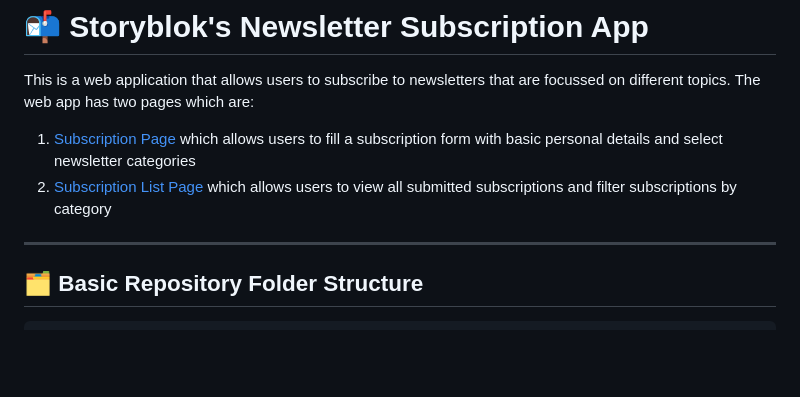
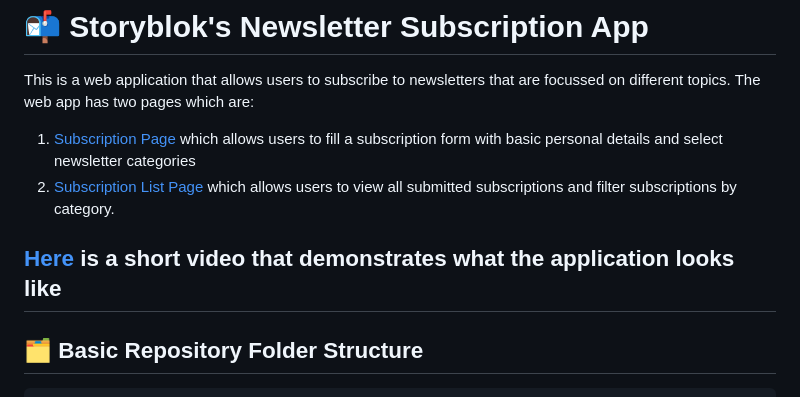
Before and after one commit to obafemitayor/newsletter-subscription-application, a Markdown page: README.md, the part around the change. Rendered like a GitHub page; blank space fills up the shorter version.

Commit message:
Added video demonstration to the README file

```diff
--- a/README.md
+++ b/README.md
@@ -1,7 +1,9 @@
 # 📬 Storyblok's Newsletter Subscription App
 This is a web application that allows users to subscribe to newsletters that are focussed on different topics. The web app has two pages which are:
 1. [Subscription Page](http://localhost:5173/subscription) which allows users to fill a subscription form with basic personal details and select newsletter categories
-2. [Subscription List Page](http://localhost:5173/subscription/list) which allows users to view all submitted subscriptions and filter subscriptions by category
+2. [Subscription List Page](http://localhost:5173/subscription/list) which allows users to view all submitted subscriptions and filter subscriptions by category.
+
+[Here](https://www.loom.com/share/0b77263a3a7445ef8020b1fbda6f6209) is a short video that demonstrates what the application looks like
 ---
 ## 🗂️ Basic Repository Folder Structure
 
```
